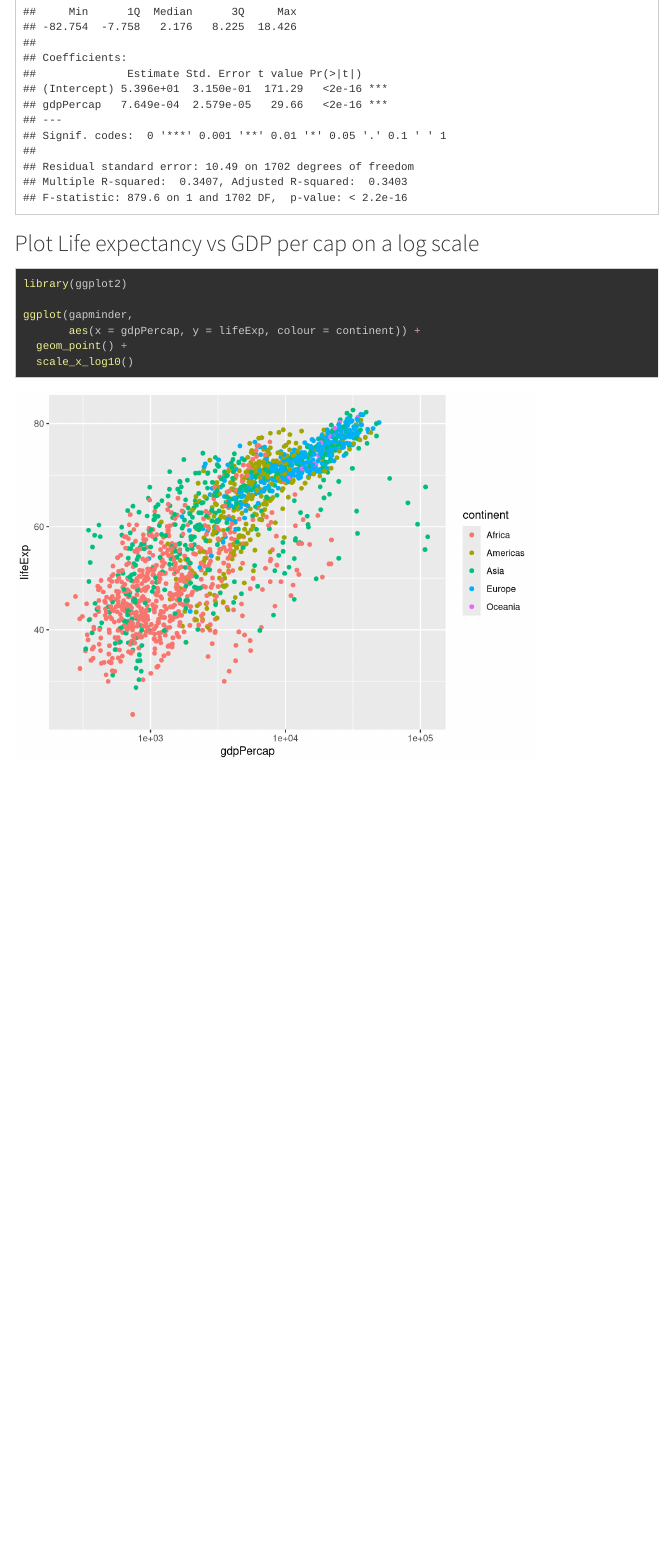
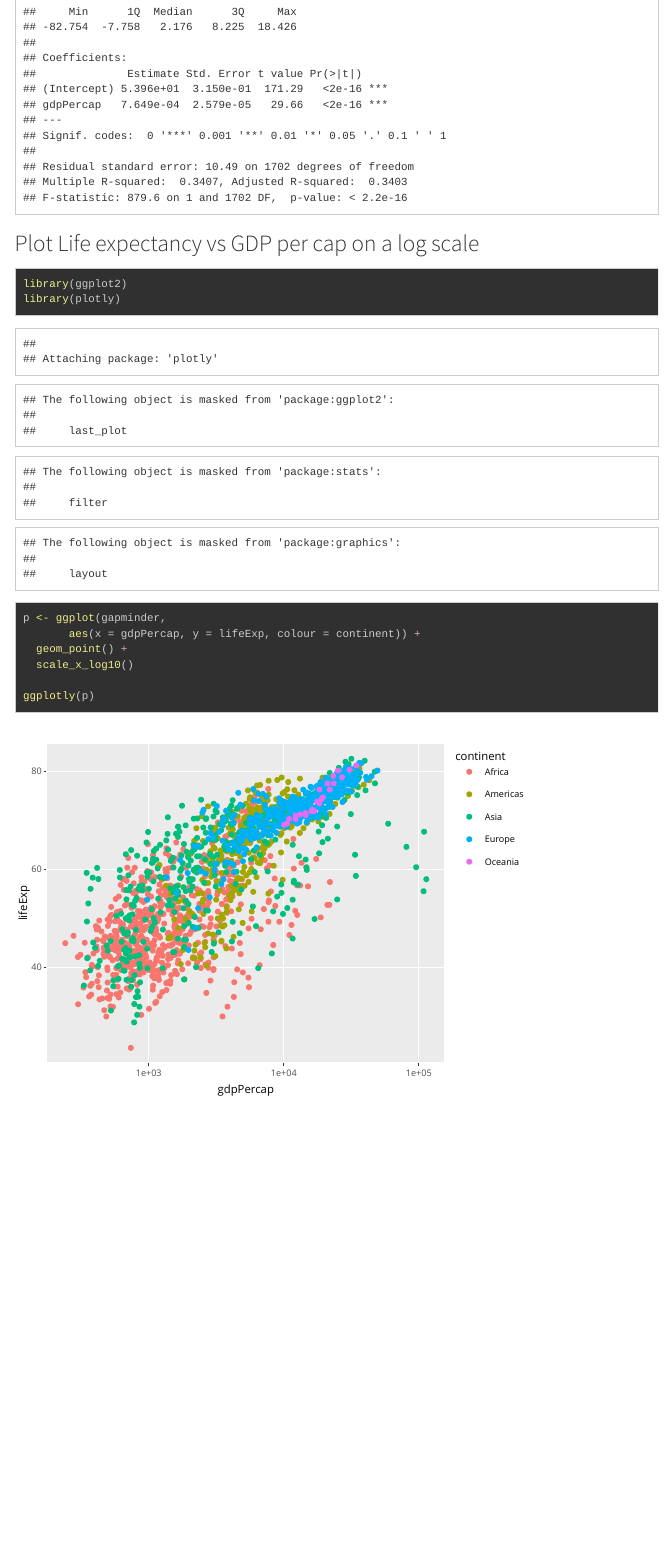
Before and after one commit to annakrystalli/gapminder-analysis, an R Markdown document (index.Rmd): the page in a window 1100 px wide, from 2850 px down. Rendered offline with R 4.5, knitr and Pandoc, with nearby package versions; menus at the side of the page are left out; long lines of code are wrapped; the gapminder table comes from the copy in Python's plotly package.

Commit message:
make plot interactive

````diff
--- a/index.Rmd
+++ b/index.Rmd
@@ -79,9 +79,12 @@ summary(lm)
 
 ```{r, echo=TRUE}
 library(ggplot2)
+library(plotly)
 
-ggplot(gapminder,
+p <- ggplot(gapminder,
        aes(x = gdpPercap, y = lifeExp, colour = continent)) +
   geom_point() +
   scale_x_log10()
+
+ggplotly(p)
 ```
````
Also changed, not shown: 1 other file.
